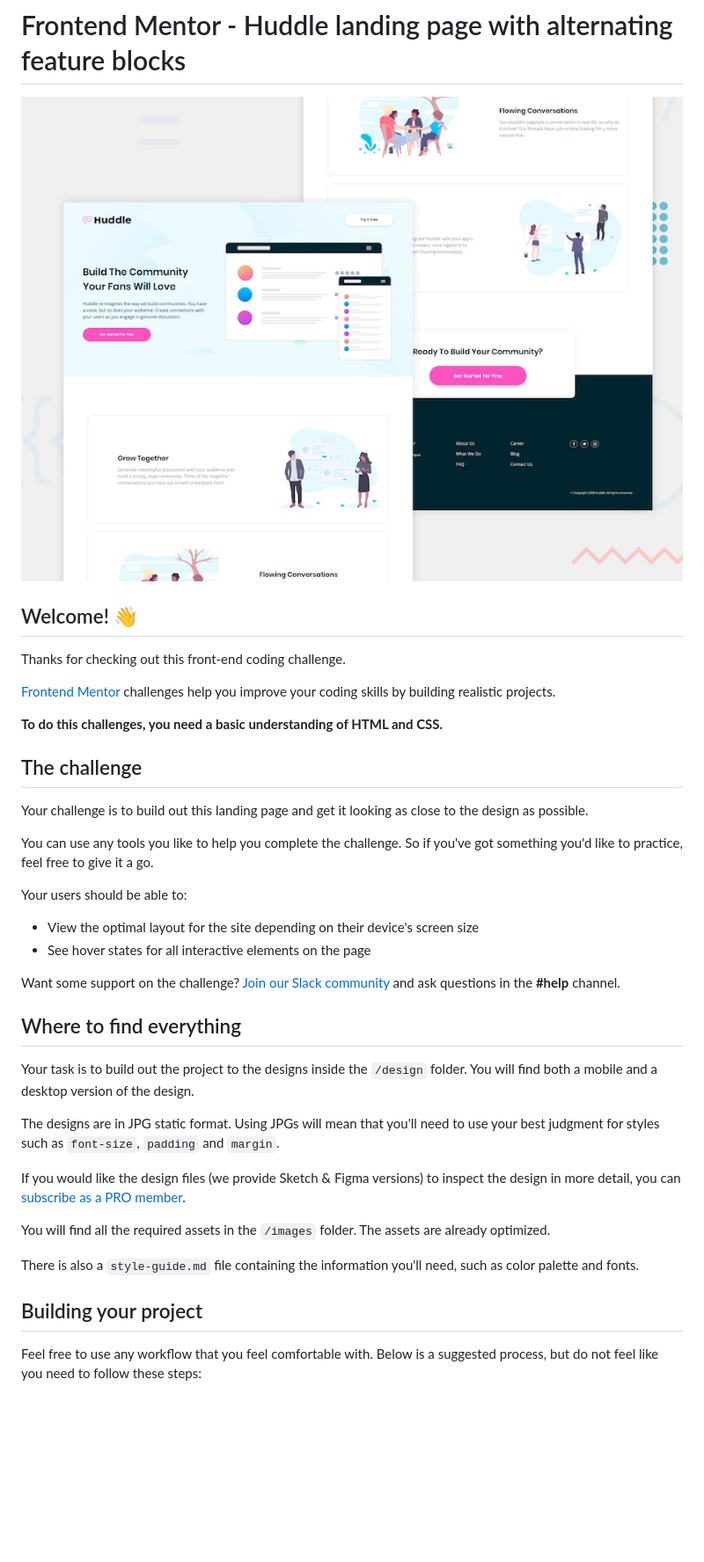
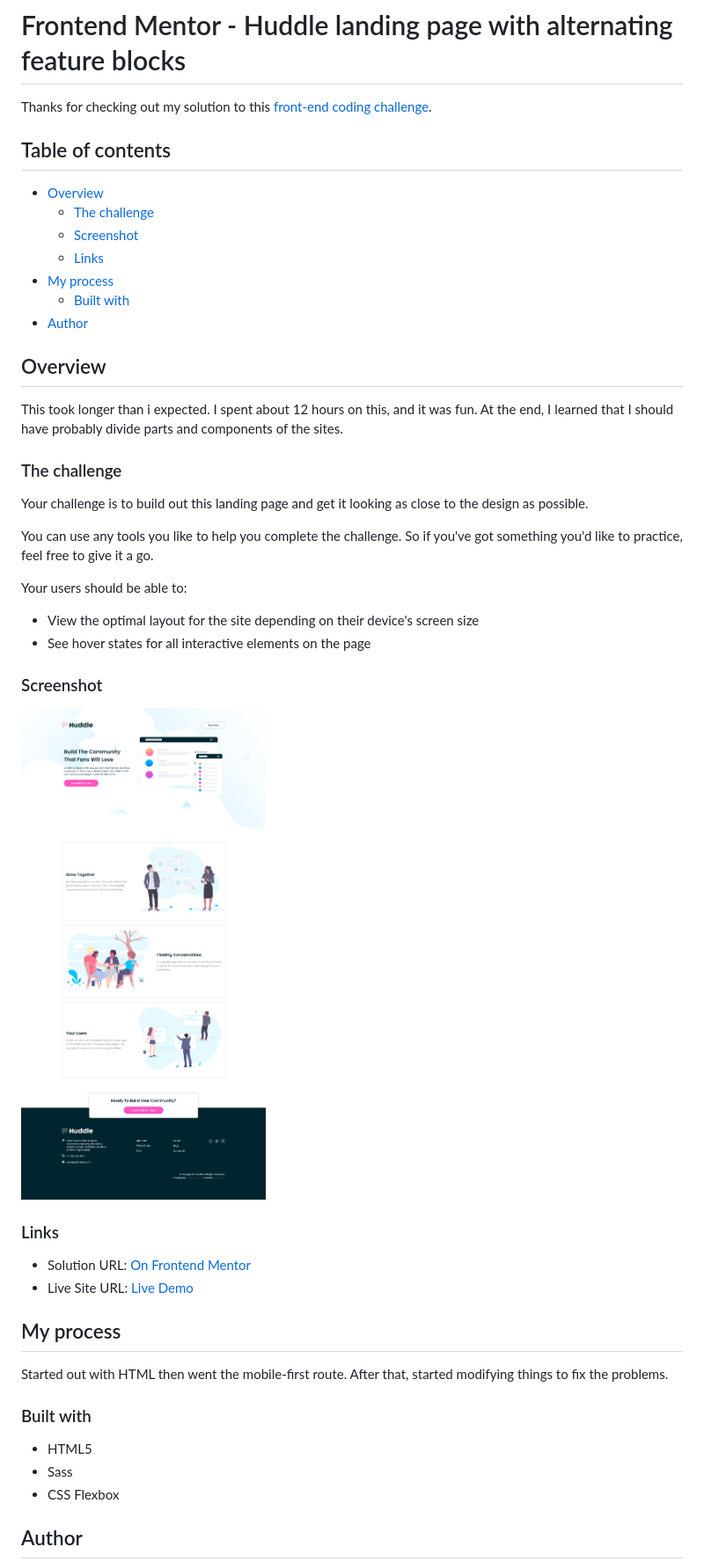
Before and after one commit to CaptKraken/huddle-landing-page-with-alternating-feature-blocks, a Markdown page: README.md, the part around the change printed below. Shown: that part at 88% size. Drawn GitHub-style; pictures changed too: screenshot.png (added); blank space fills up the shorter version.

```diff
--- a/README.md
+++ b/README.md
@@ -1,16 +1,22 @@
 # Frontend Mentor - Huddle landing page with alternating feature blocks
 
-![Design preview for the Huddle landing page with alternating feature blocks coding challenge](./design/desktop-preview.jpg)
+Thanks for checking out my solution to this [front-end coding challenge](https://www.frontendmentor.io/challenges/huddle-landing-page-with-alternating-feature-blocks-5ca5f5981e82137ec91a5100).
 
-## Welcome! 👋
+## Table of contents
 
-Thanks for checking out this front-end coding challenge.
+- [Overview](#overview)
+  - [The challenge](#the-challenge)
+  - [Screenshot](#screenshot)
+  - [Links](#links)
+- [My process](#my-process)
+  - [Built with](#built-with)
+- [Author](#author)
 
-[Frontend Mentor](https://www.frontendmentor.io) challenges help you improve your coding skills by building realistic projects.
+## Overview
 
-**To do this challenges, you need a basic understanding of HTML and CSS.**
+This took longer than i expected. I spent about 12 hours on this, and it was fun. At the end, I learned that I should have probably divide parts and components of the sites.
 
-## The challenge
+### The challenge
 
 Your challenge is to build out this landing page and get it looking as close to the design as possible.
 
@@ -21,21 +27,24 @@ Your users should be able to:
 - View the optimal layout for the site depending on their device's screen size
 - See hover states for all interactive elements on the page
 
-Want some support on the challenge? [Join our Slack community](https://www.frontendmentor.io/slack) and ask questions in the **#help** channel.
+### Screenshot
 
-## Where to find everything
+![](./screenshot.png)
 
-Your task is to build out the project to the designs inside the `/design` folder. You will find both a mobile and a desktop version of the design.
+### Links
 
-The designs are in JPG static format. Using JPGs will mean that you'll need to use your best judgment for styles such as `font-size`, `padding` and `margin`.
+- Solution URL: [On Frontend Mentor](https://www.frontendmentor.io/solutions/huddle-landing-page-with-single-introductory-section-html-and-scss-SeQI5kdHw)
+- Live Site URL: [Live Demo](https://captkraken.github.io/huddle-landing-page-with-alternating-feature-blocks/)
 
-If you would like the design files (we provide Sketch & Figma versions) to inspect the design in more detail, you can [subscribe as a PRO member](https://www.frontendmentor.io/pro).
+## My process
 
-You will find all the required assets in the `/images` folder. The assets are already optimized.
+Started out with HTML then went the mobile-first route. After that, started modifying things to fix the problems.
 
-There is also a `style-guide.md` file containing the information you'll need, such as color palette and fonts.
+### Built with
 
-## Building your project
+- HTML5
+- Sass
+- CSS Flexbox
 
-Feel free to use any workflow that you feel comfortable with. Below is a suggested process, but do not feel like you need to follow these steps:
+## Author
 
```
Also changed, not shown: other parts of README.md (+2 -51 lines), 4 other files.
